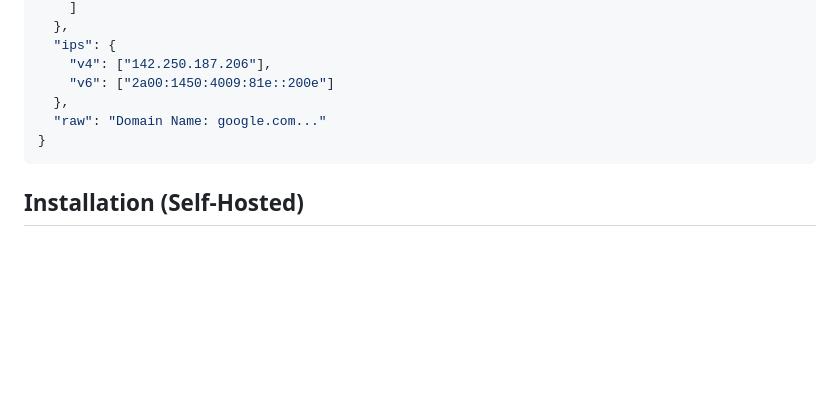
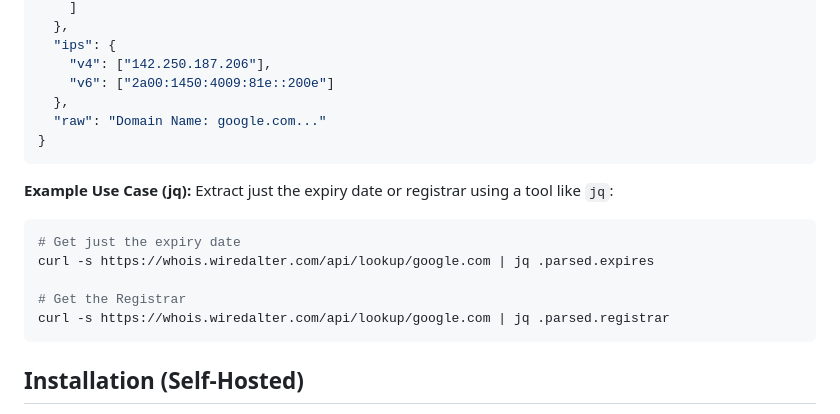
Before and after one commit to buildplan/whois-service, a Markdown page: README.md, the part around the change. Drawn GitHub-style; blank space fills up the shorter version.

````diff
--- a/README.md
+++ b/README.md
@@ -77,6 +77,17 @@ curl https://whois.wiredalter.com/api/lookup/google.com
 }
 ```
 
+**Example Use Case (jq):**
+Extract just the expiry date or registrar using a tool like `jq`:
+
+```bash
+# Get just the expiry date
+curl -s https://whois.wiredalter.com/api/lookup/google.com | jq .parsed.expires
+
+# Get the Registrar
+curl -s https://whois.wiredalter.com/api/lookup/google.com | jq .parsed.registrar
+```
+
 ## Installation (Self-Hosted)
 
 1. **Clone the repository:**
````
